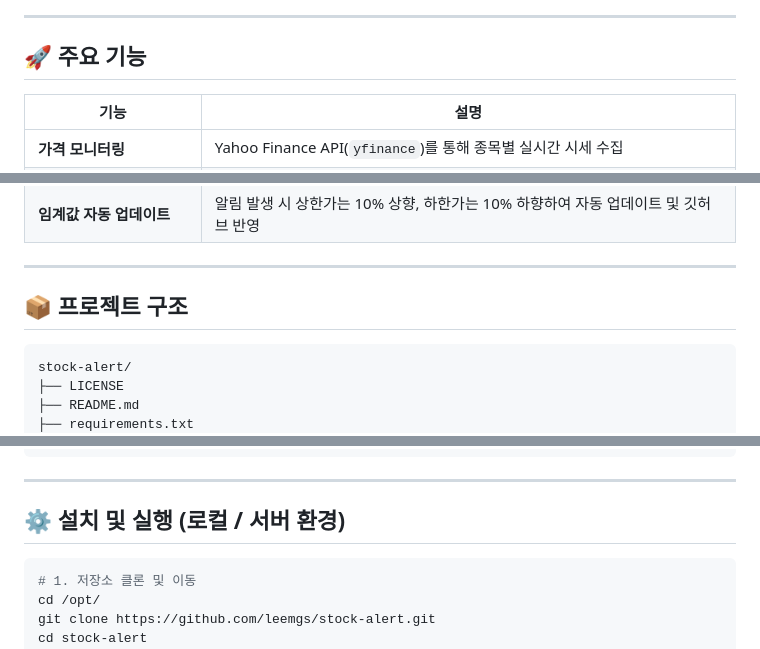
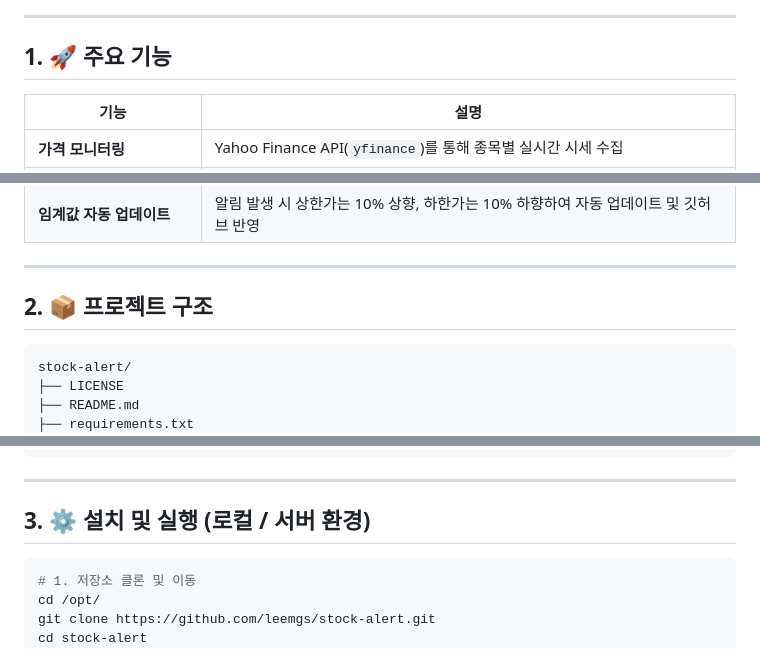
Before and after one commit to leemgs/stock-alert, a Markdown page: README.md, 3 parts joined by grey strips. GitHub-like rendering.

````diff
--- a/README.md
+++ b/README.md
@@ -16,7 +16,7 @@
 
 ---
 
-## 🚀 주요 기능
+## 1. 🚀 주요 기능
 
 | 기능                     | 설명                                                   |
 | ---------------------- | ---------------------------------------------------- |
@@ -31,7 +31,7 @@
 
 ---
 
-## 📦 프로젝트 구조
+## 2. 📦 프로젝트 구조
 
 ```
 stock-alert/
@@ -52,7 +52,7 @@ stock-alert/
 
 ---
 
-## ⚙️ 설치 및 실행 (로컬 / 서버 환경)
+## 3. ⚙️ 설치 및 실행 (로컬 / 서버 환경)
 
 ```bash
 # 1. 저장소 클론 및 이동
````
Also changed, not shown: other parts of README.md (+14 -14 lines).
